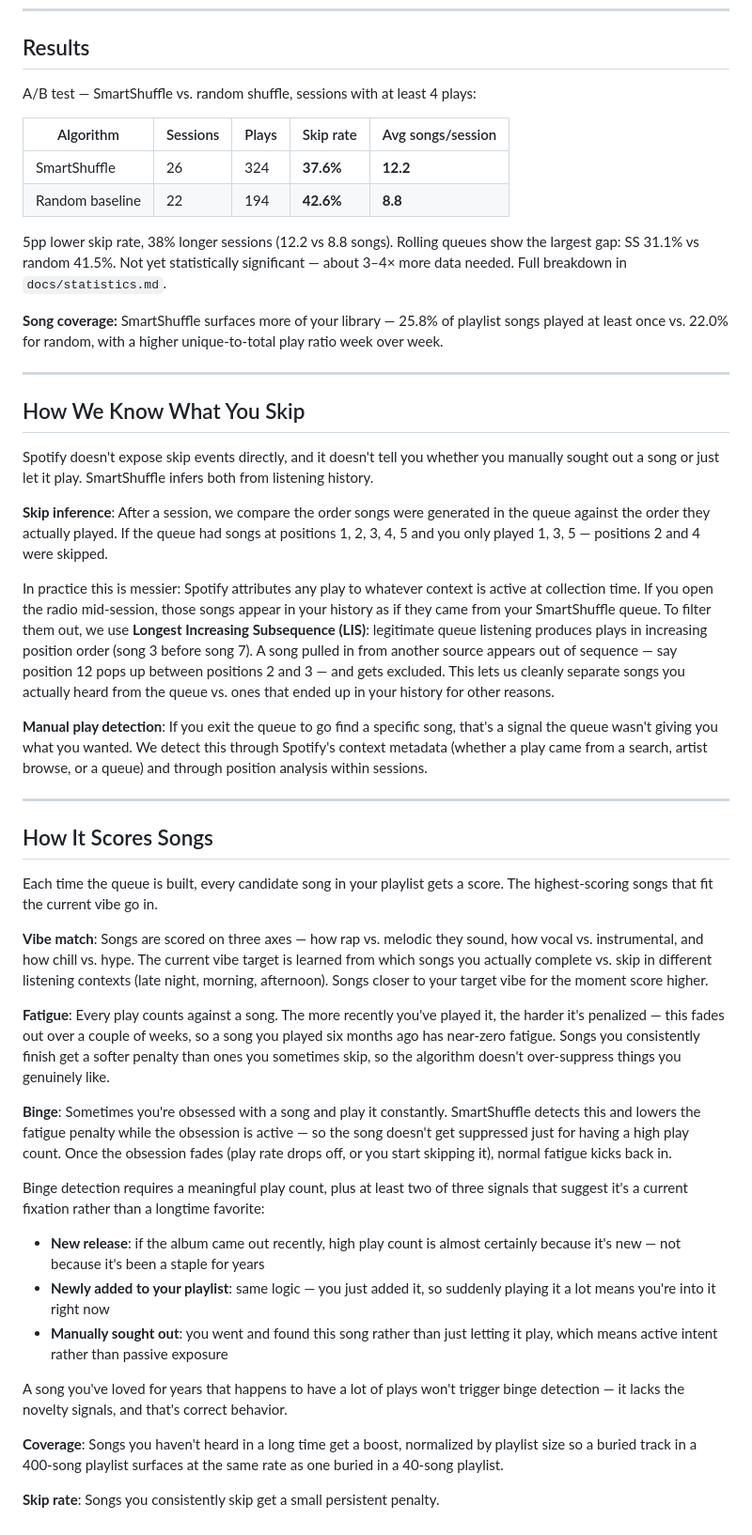
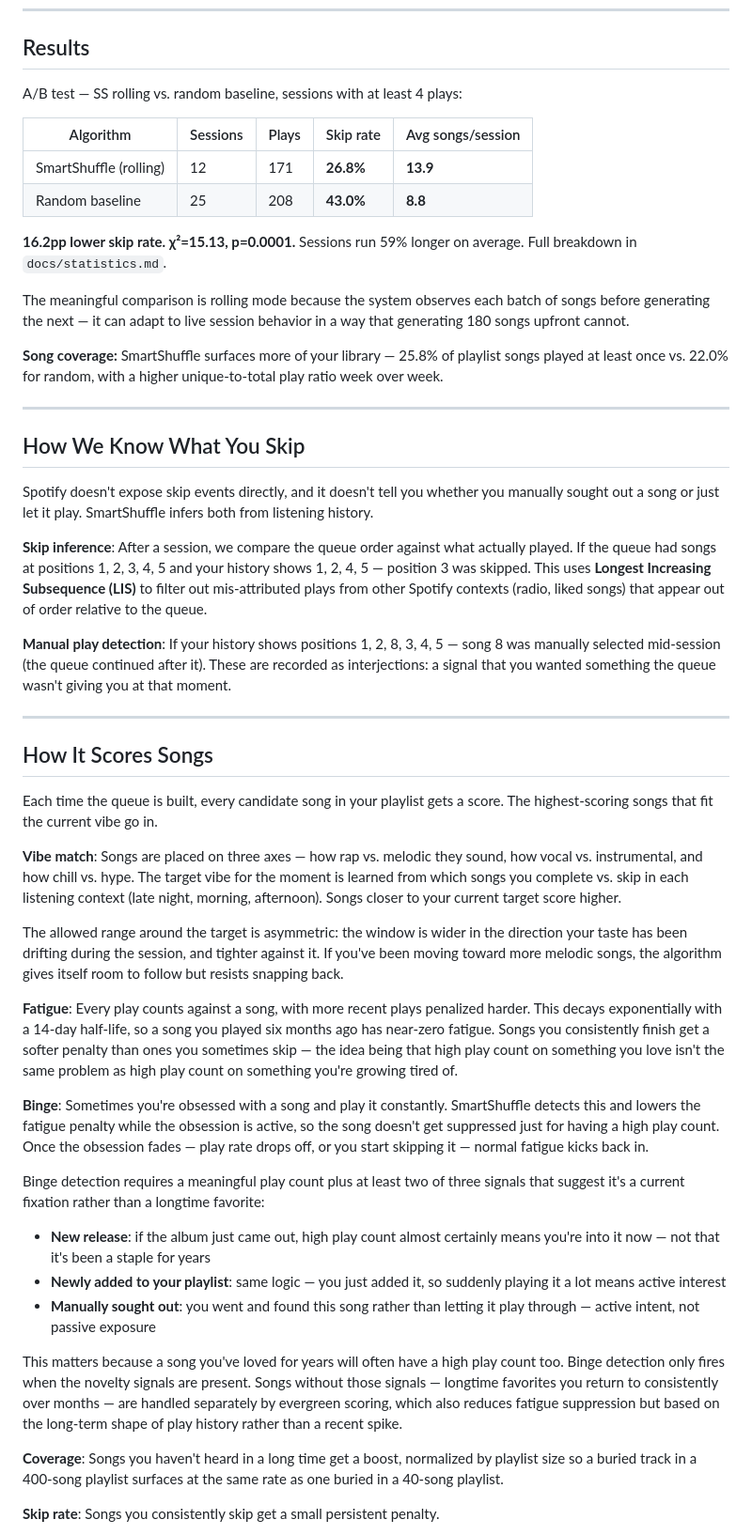
Before and after one commit to VinayakSarkar11/Spotify-SmartShuffle, a Markdown page: readme.md, the part around one of its changes. Shown at 94% size. GitHub-like rendering.

Commit message:
docs: update readme with accurate A/B numbers and rolling queue section
- Correct A/B numbers to SS rolling vs RB (26.8% vs 43.0%, p=0.0001)
- Add rolling queue section explaining session drift, sigma tightening,
  velocity, UI sliders, and watcher polling
- Clarify skip inference (LIS) and manual play detection (interjections)
- Add learned weights explanation (Ridge regression per-user)
- Add technical mechanism details after plain-english explanations
- Remove binge shape prediction (not yet implemented)

Co-Authored-By: Claude Sonnet 4.6 <noreply@anthropic.com>

```diff
--- a/readme.md
+++ b/readme.md
@@ -18,14 +18,16 @@ If Chill morning, Chill afternoon, and Chill evening have different vibes, you'd
 
 ## Results
 
-A/B test — SmartShuffle vs. random shuffle, sessions with at least 4 plays:
+A/B test — SS rolling vs. random baseline, sessions with at least 4 plays:
 
 | Algorithm | Sessions | Plays | Skip rate | Avg songs/session |
 |-----------|----------|-------|-----------|-------------------|
-| SmartShuffle | 26 | 324 | **37.6%** | **12.2** |
-| Random baseline | 22 | 194 | **42.6%** | **8.8** |
+| SmartShuffle (rolling) | 12 | 171 | **26.8%** | **13.9** |
+| Random baseline | 25 | 208 | **43.0%** | **8.8** |
 
-5pp lower skip rate, 38% longer sessions (12.2 vs 8.8 songs). Rolling queues show the largest gap: SS 31.1% vs random 41.5%. Not yet statistically significant — about 3–4× more data needed. Full breakdown in `docs/statistics.md`.
+**16.2pp lower skip rate. χ²=15.13, p=0.0001.** Sessions run 59% longer on average. Full breakdown in `docs/statistics.md`.
+
+The meaningful comparison is rolling mode because the system observes each batch of songs before generating the next — it can adapt to live session behavior in a way that generating 180 songs upfront cannot.
 
 **Song coverage:** SmartShuffle surfaces more of your library — 25.8% of playlist songs played at least once vs. 22.0% for random, with a higher unique-to-total play ratio week over week.
 
@@ -35,11 +37,9 @@ A/B test — SmartShuffle vs. random shuffle, sessions with at least 4 plays:
 
 Spotify doesn't expose skip events directly, and it doesn't tell you whether you manually sought out a song or just let it play. SmartShuffle infers both from listening history.
 
-**Skip inference**: After a session, we compare the order songs were generated in the queue against the order they actually played. If the queue had songs at positions 1, 2, 3, 4, 5 and you only played 1, 3, 5 — positions 2 and 4 were skipped.
+**Skip inference**: After a session, we compare the queue order against what actually played. If the queue had songs at positions 1, 2, 3, 4, 5 and your history shows 1, 2, 4, 5 — position 3 was skipped. This uses **Longest Increasing Subsequence (LIS)** to filter out mis-attributed plays from other Spotify contexts (radio, liked songs) that appear out of order relative to the queue.
 
-In practice this is messier: Spotify attributes any play to whatever context is active at collection time. If you open the radio mid-session, those songs appear in your history as if they came from your SmartShuffle queue. To filter them out, we use **Longest Increasing Subsequence (LIS)**: legitimate queue listening produces plays in increasing position order (song 3 before song 7). A song pulled in from another source appears out of sequence — say position 12 pops up between positions 2 and 3 — and gets excluded. This lets us cleanly separate songs you actually heard from the queue vs. ones that ended up in your history for other reasons.
-
-**Manual play detection**: If you exit the queue to go find a specific song, that's a signal the queue wasn't giving you what you wanted. We detect this through Spotify's context metadata (whether a play came from a search, artist browse, or a queue) and through position analysis within sessions.
+**Manual play detection**: If your history shows positions 1, 2, 8, 3, 4, 5 — song 8 was manually selected mid-session (the queue continued after it). These are recorded as interjections: a signal that you wanted something the queue wasn't giving you at that moment.
 
 ---
 
@@ -47,18 +47,20 @@ In practice this is messier: Spotify attributes any play to whatever context is
 
 Each time the queue is built, every candidate song in your playlist gets a score. The highest-scoring songs that fit the current vibe go in.
 
-**Vibe match**: Songs are scored on three axes — how rap vs. melodic they sound, how vocal vs. instrumental, and how chill vs. hype. The current vibe target is learned from which songs you actually complete vs. skip in different listening contexts (late night, morning, afternoon). Songs closer to your target vibe for the moment score higher.
+**Vibe match**: Songs are placed on three axes — how rap vs. melodic they sound, how vocal vs. instrumental, and how chill vs. hype. The target vibe for the moment is learned from which songs you complete vs. skip in each listening context (late night, morning, afternoon). Songs closer to your current target score higher.
 
-**Fatigue**: Every play counts against a song. The more recently you've played it, the harder it's penalized — this fades out over a couple of weeks, so a song you played six months ago has near-zero fatigue. Songs you consistently finish get a softer penalty than ones you sometimes skip, so the algorithm doesn't over-suppress things you genuinely like.
+The allowed range around the target is asymmetric: the window is wider in the direction your taste has been drifting during the session, and tighter against it. If you've been moving toward more melodic songs, the algorithm gives itself room to follow but resists snapping back.
 
-**Binge**: Sometimes you're obsessed with a song and play it constantly. SmartShuffle detects this and lowers the fatigue penalty while the obsession is active — so the song doesn't get suppressed just for having a high play count. Once the obsession fades (play rate drops off, or you start skipping it), normal fatigue kicks back in.
+**Fatigue**: Every play counts against a song, with more recent plays penalized harder. This decays exponentially with a 14-day half-life, so a song you played six months ago has near-zero fatigue. Songs you consistently finish get a softer penalty than ones you sometimes skip — the idea being that high play count on something you love isn't the same problem as high play count on something you're growing tired of.
 
-Binge detection requires a meaningful play count, plus at least two of three signals that suggest it's a current fixation rather than a longtime favorite:
-- **New release**: if the album came out recently, high play count is almost certainly because it's new — not because it's been a staple for years
-- **Newly added to your playlist**: same logic — you just added it, so suddenly playing it a lot means you're into it right now
-- **Manually sought out**: you went and found this song rather than just letting it play, which means active intent rather than passive exposure
+**Binge**: Sometimes you're obsessed with a song and play it constantly. SmartShuffle detects this and lowers the fatigue penalty while the obsession is active, so the song doesn't get suppressed just for having a high play count. Once the obsession fades — play rate drops off, or you start skipping it — normal fatigue kicks back in.
 
-A song you've loved for years that happens to have a lot of plays won't trigger binge detection — it lacks the novelty signals, and that's correct behavior.
+Binge detection requires a meaningful play count plus at least two of three signals that suggest it's a current fixation rather than a longtime favorite:
+- **New release**: if the album just came out, high play count almost certainly means you're into it now — not that it's been a staple for years
+- **Newly added to your playlist**: same logic — you just added it, so suddenly playing it a lot means active interest
+- **Manually sought out**: you went and found this song rather than letting it play through — active intent, not passive exposure
+
+This matters because a song you've loved for years will often have a high play count too. Binge detection only fires when the novelty signals are present. Songs without those signals — longtime favorites you return to consistently over months — are handled separately by evergreen scoring, which also reduces fatigue suppression but based on the long-term shape of play history rather than a recent spike.
 
 **Coverage**: Songs you haven't heard in a long time get a boost, normalized by playlist size so a buried track in a 400-song playlist surfaces at the same rate as one buried in a 40-song playlist.
 
```
Also changed, not shown: other parts of readme.md (+18 -2 lines).
